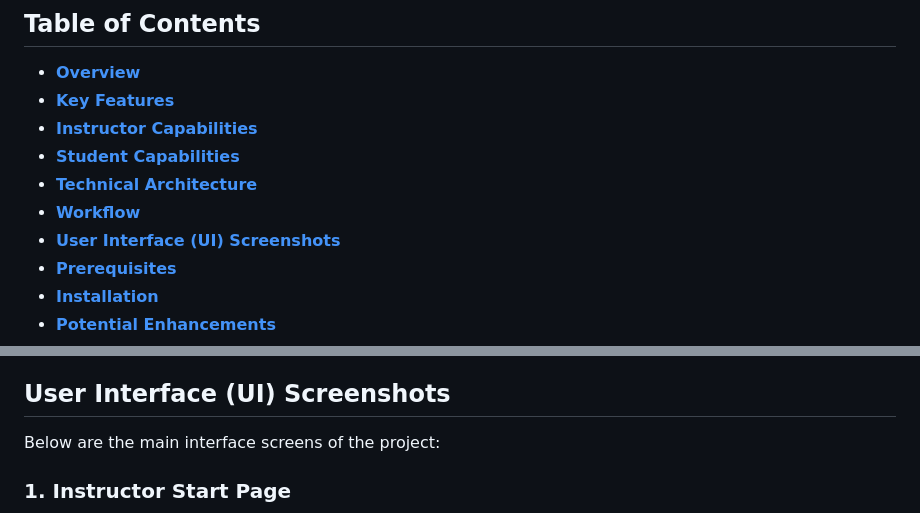
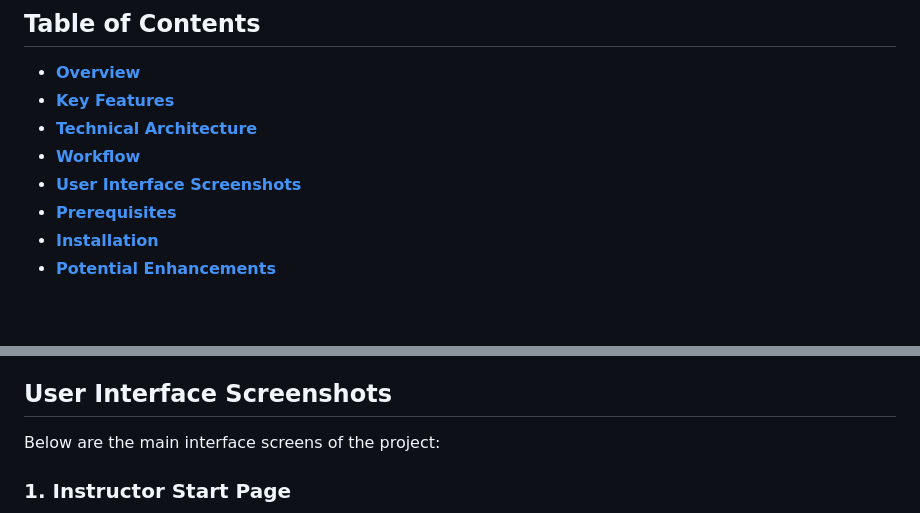
Before and after one commit to commoncodebase-ccb/safeCodeProvider, a Markdown page: README.md, 2 parts joined by grey strips. Rendered like a GitHub page; blank space fills up the shorter version.

```diff
--- a/README.md
+++ b/README.md
@@ -17,11 +17,9 @@
 ## Table of Contents
 - [**Overview**](#overview)
 - [**Key Features**](#key-features)
-- [**Instructor Capabilities**](#instructor-capabilities)
-- [**Student Capabilities**](#student-capabilities)
 - [**Technical Architecture**](#technical-architecture)
 - [**Workflow**](#workflow)
-- [**User Interface (UI) Screenshots**](#User_Interface_(UI)_Screenshots)
+- [**User Interface Screenshots**](#user-interface-screenshots)
 - [**Prerequisites**](#prerequisites)
 - [**Installation**](#installation)
 - [**Potential Enhancements**](#potential-enhancements)
@@ -78,7 +76,7 @@ The Coding Exam Platform is a specialized local network-based system designed fo
 5. Students submit their final solutions, which are automatically stored in the designated output directory.
 6. The exam concludes either upon time expiration or manual termination by the instructor.
 
-## User Interface (UI) Screenshots
+## User Interface Screenshots
 
 Below are the main interface screens of the project:
 
```
